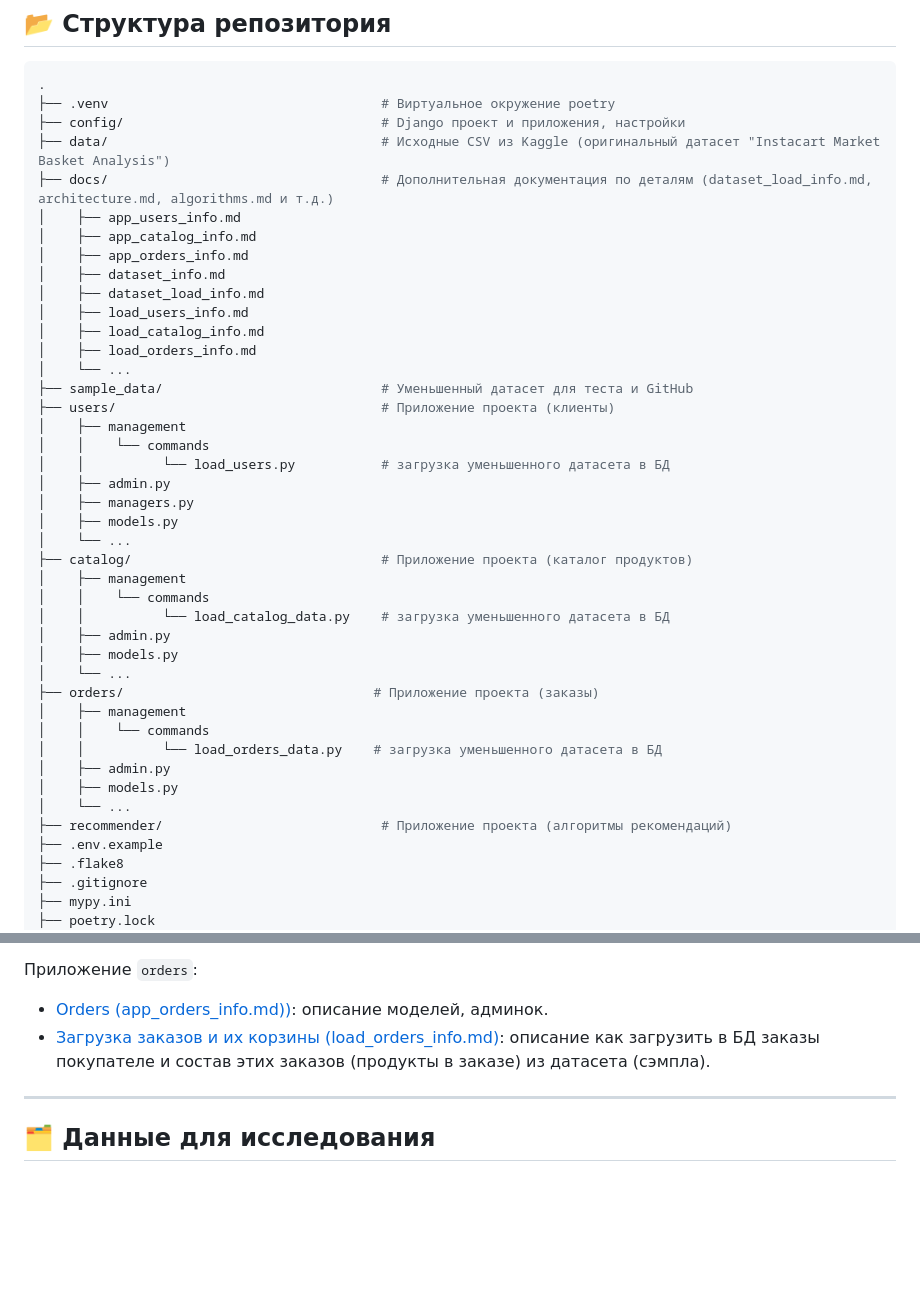
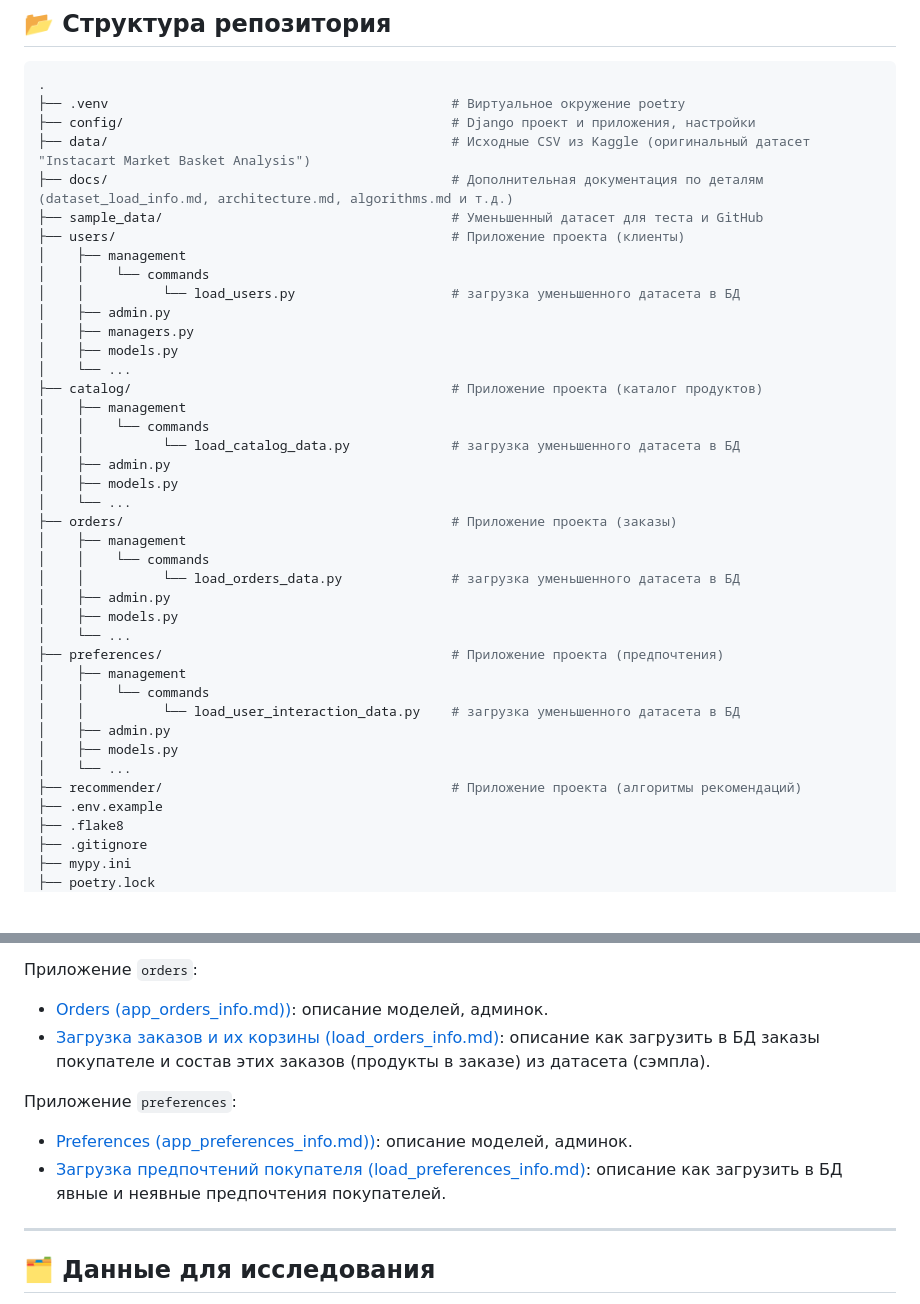
Before and after one commit to MaksimLakovich/Ecommerce-graph-recommendation-system, a Markdown page: README.md, 2 parts joined by grey strips. GitHub-like rendering; blank space fills up the shorter version.

Commit message:
Обновлен README.md

````diff
--- a/README.md
+++ b/README.md
@@ -61,43 +61,41 @@
 ## <a id="title3"> 📂 Структура репозитория </a>
 ```bash
 .
-├── .venv                                   # Виртуальное окружение poetry
-├── config/                                 # Django проект и приложения, настройки
-├── data/                                   # Исходные CSV из Kaggle (оригинальный датасет "Instacart Market Basket Analysis")
-├── docs/                                   # Дополнительная документация по деталям (dataset_load_info.md, architecture.md, algorithms.md и т.д.)
-│    ├── app_users_info.md
-│    ├── app_catalog_info.md
-│    ├── app_orders_info.md
-│    ├── dataset_info.md
-│    ├── dataset_load_info.md
-│    ├── load_users_info.md
-│    ├── load_catalog_info.md
-│    ├── load_orders_info.md
-│    └── ...
-├── sample_data/                            # Уменьшенный датасет для теста и GitHub
-├── users/                                  # Приложение проекта (клиенты)
+├── .venv                                            # Виртуальное окружение poetry
+├── config/                                          # Django проект и приложения, настройки
+├── data/                                            # Исходные CSV из Kaggle (оригинальный датасет "Instacart Market Basket Analysis")
+├── docs/                                            # Дополнительная документация по деталям (dataset_load_info.md, architecture.md, algorithms.md и т.д.)
+├── sample_data/                                     # Уменьшенный датасет для теста и GitHub
+├── users/                                           # Приложение проекта (клиенты)
 │    ├── management
 │    │    └── commands
-│    │          └── load_users.py           # загрузка уменьшенного датасета в БД
+│    │          └── load_users.py                    # загрузка уменьшенного датасета в БД
 │    ├── admin.py
 │    ├── managers.py
 │    ├── models.py
 │    └── ...
-├── catalog/                                # Приложение проекта (каталог продуктов)
+├── catalog/                                         # Приложение проекта (каталог продуктов)
 │    ├── management
 │    │    └── commands
-│    │          └── load_catalog_data.py    # загрузка уменьшенного датасета в БД
+│    │          └── load_catalog_data.py             # загрузка уменьшенного датасета в БД
 │    ├── admin.py
 │    ├── models.py
 │    └── ...
-├── orders/                                # Приложение проекта (заказы)
+├── orders/                                          # Приложение проекта (заказы)
 │    ├── management
 │    │    └── commands
-│    │          └── load_orders_data.py    # загрузка уменьшенного датасета в БД
+│    │          └── load_orders_data.py              # загрузка уменьшенного датасета в БД
 │    ├── admin.py
 │    ├── models.py
 │    └── ...
-├── recommender/                            # Приложение проекта (алгоритмы рекомендаций)
+├── preferences/                                     # Приложение проекта (предпочтения)
+│    ├── management
+│    │    └── commands
+│    │          └── load_user_interaction_data.py    # загрузка уменьшенного датасета в БД
+│    ├── admin.py
+│    ├── models.py
+│    └── ...
+├── recommender/                                     # Приложение проекта (алгоритмы рекомендаций)
 ├── .env.example
 ├── .flake8
 ├── .gitignore
@@ -172,6 +170,10 @@ http://localhost:8000/api/docs/
 - [Orders (app_orders_info.md))](docs/app_orders_info.md): описание моделей, админок.
 - [Загрузка заказов и их корзины (load_orders_info.md)](docs/load_orders_info.md): описание как загрузить в БД заказы покупателе и состав этих заказов (продукты в заказе) из датасета (сэмпла).
 
+Приложение `preferences`:
+- [Preferences (app_preferences_info.md))](docs/app_preferences_info.md): описание моделей, админок.
+- [Загрузка предпочтений покупателя (load_preferences_info.md)](docs/load_preferences_info.md): описание как загрузить в БД явные и неявные предпочтения покупателей.
+
 ---
 
 ## <a id="title8"> 🗂 Данные для исследования </a>
````
Also changed, not shown: docs/app_preferences_info.md (added, +59 -0 lines), docs/load_preferences_info.md (added, +41 -0 lines).
